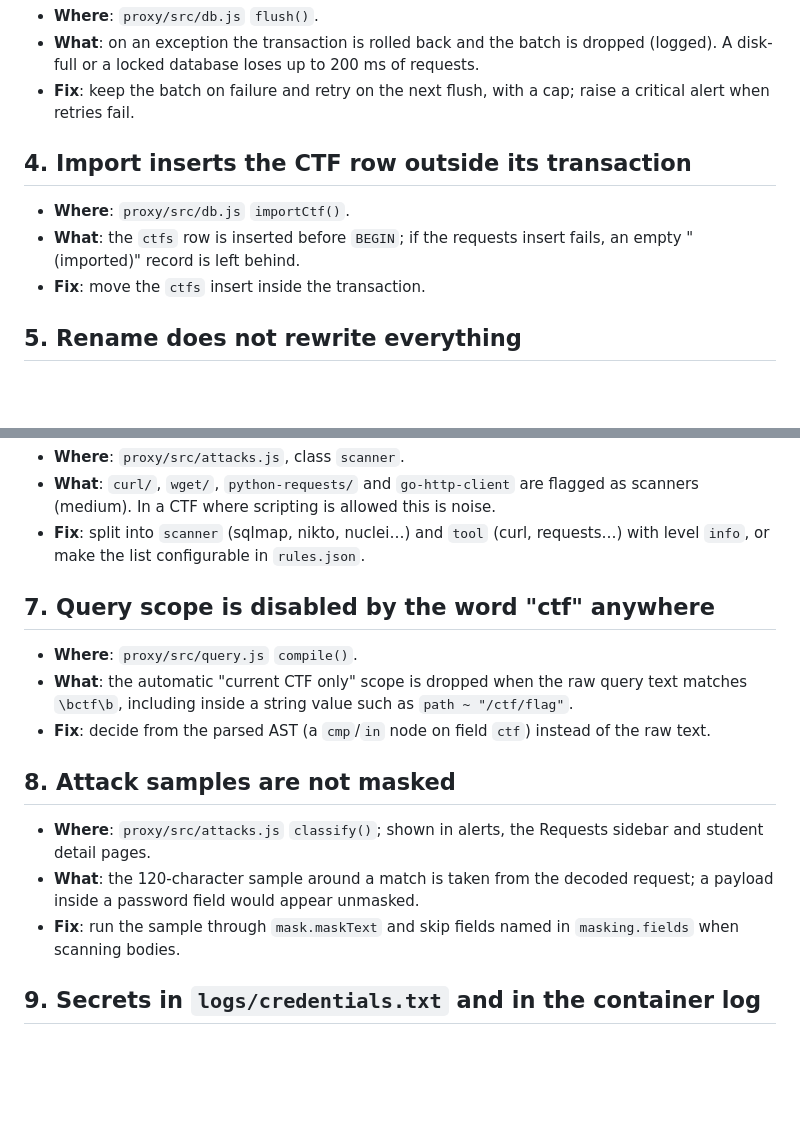
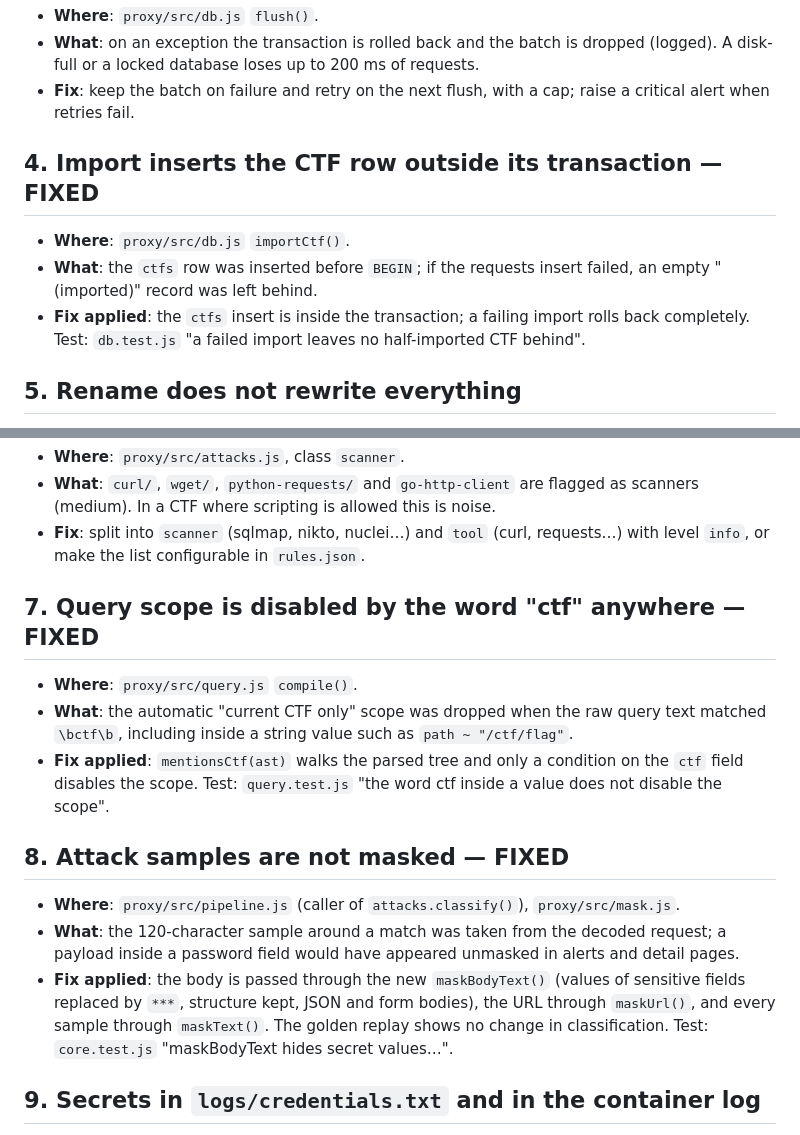
Before and after one commit to MrFo2sh/ctf-monitor, a Markdown page: ISSUES.md, 2 parts joined by grey strips. GitHub-like rendering; blank space fills up the shorter version.

Commit message:
ISSUES.md: 4, 7, 8 marked fixed
Co-Authored-By: Claude Fable 5.1 <noreply@anthropic.com>

```diff
--- a/ISSUES.md
+++ b/ISSUES.md
@@ -23,11 +23,11 @@ Items are ordered by how much they matter during a real event.
 - **What**: on an exception the transaction is rolled back and the batch is dropped (logged). A disk-full or a locked database loses up to 200 ms of requests.
 - **Fix**: keep the batch on failure and retry on the next flush, with a cap; raise a critical alert when retries fail.
 
-## 4. Import inserts the CTF row outside its transaction
+## 4. Import inserts the CTF row outside its transaction — FIXED
 
 - **Where**: `proxy/src/db.js` `importCtf()`.
-- **What**: the `ctfs` row is inserted before `BEGIN`; if the requests insert fails, an empty "(imported)" record is left behind.
-- **Fix**: move the `ctfs` insert inside the transaction.
+- **What**: the `ctfs` row was inserted before `BEGIN`; if the requests insert failed, an empty "(imported)" record was left behind.
+- **Fix applied**: the `ctfs` insert is inside the transaction; a failing import rolls back completely. Test: `db.test.js` "a failed import leaves no half-imported CTF behind".
 
 ## 5. Rename does not rewrite everything
 
@@ -41,17 +41,17 @@ Items are ordered by how much they matter during a real event.
 - **What**: `curl/`, `wget/`, `python-requests/` and `go-http-client` are flagged as scanners (medium). In a CTF where scripting is allowed this is noise.
 - **Fix**: split into `scanner` (sqlmap, nikto, nuclei…) and `tool` (curl, requests…) with level `info`, or make the list configurable in `rules.json`.
 
-## 7. Query scope is disabled by the word "ctf" anywhere
+## 7. Query scope is disabled by the word "ctf" anywhere — FIXED
 
 - **Where**: `proxy/src/query.js` `compile()`.
-- **What**: the automatic "current CTF only" scope is dropped when the raw query text matches `\bctf\b`, including inside a string value such as `path ~ "/ctf/flag"`.
-- **Fix**: decide from the parsed AST (a `cmp`/`in` node on field `ctf`) instead of the raw text.
+- **What**: the automatic "current CTF only" scope was dropped when the raw query text matched `\bctf\b`, including inside a string value such as `path ~ "/ctf/flag"`.
+- **Fix applied**: `mentionsCtf(ast)` walks the parsed tree and only a condition on the `ctf` field disables the scope. Test: `query.test.js` "the word ctf inside a value does not disable the scope".
 
-## 8. Attack samples are not masked
+## 8. Attack samples are not masked — FIXED
 
-- **Where**: `proxy/src/attacks.js` `classify()`; shown in alerts, the Requests sidebar and student detail pages.
-- **What**: the 120-character sample around a match is taken from the decoded request; a payload inside a password field would appear unmasked.
-- **Fix**: run the sample through `mask.maskText` and skip fields named in `masking.fields` when scanning bodies.
+- **Where**: `proxy/src/pipeline.js` (caller of `attacks.classify()`), `proxy/src/mask.js`.
+- **What**: the 120-character sample around a match was taken from the decoded request; a payload inside a password field would have appeared unmasked in alerts and detail pages.
+- **Fix applied**: the body is passed through the new `maskBodyText()` (values of sensitive fields replaced by `***`, structure kept, JSON and form bodies), the URL through `maskUrl()`, and every sample through `maskText()`. The golden replay shows no change in classification. Test: `core.test.js` "maskBodyText hides secret values…".
 
 ## 9. Secrets in `logs/credentials.txt` and in the container log
 
```
